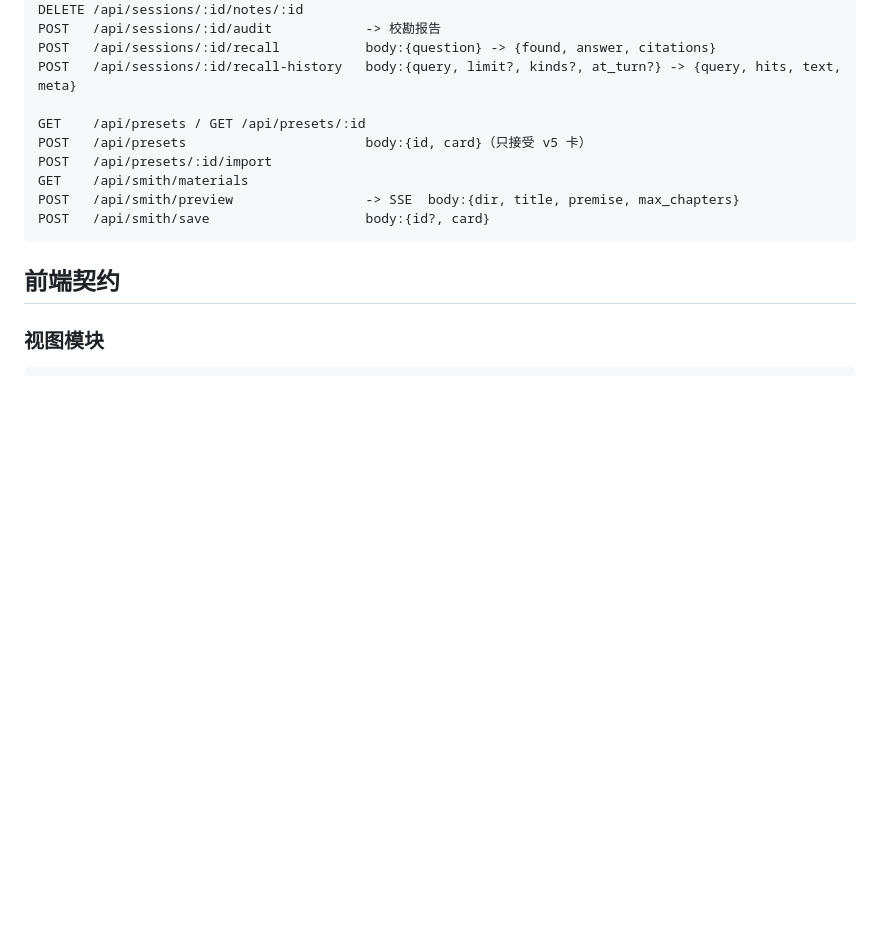
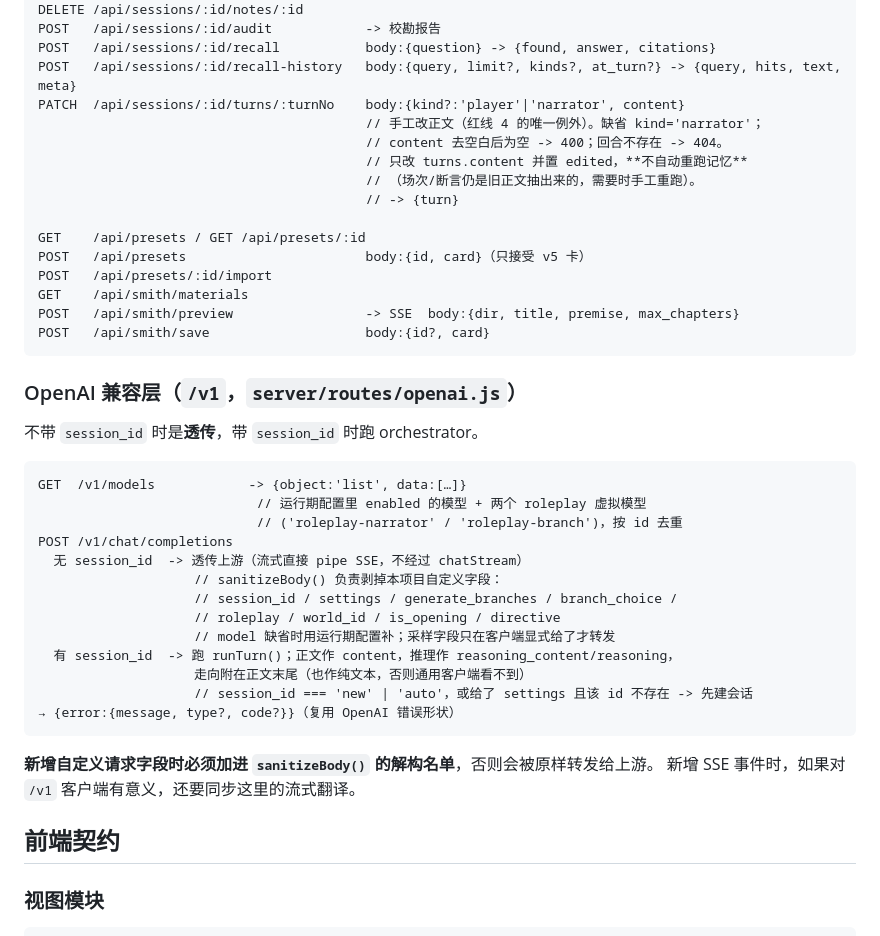
Before and after one commit to yuncengfeihou/NarrativeStudio, a Markdown page: docs/CONTRACTS.md, the part around the change. Rendered like a GitHub page; blank space fills up the shorter version.

Commit message:
docs(contracts): 补两处漏记的接口——手工改稿路由与 /v1 兼容层
- PATCH /api/sessions/:id/turns/:turnNo：红线 4 的唯一例外，只改 content 并置
  edited，不自动重跑记忆；补 400/404 语义
- 新增「OpenAI 兼容层」小节：/v1/models 虚拟模型清单、chat/completions 两种模式、
  sanitizeBody 的自定义字段名单，以及「新增自定义字段必须加进名单」的约定

````diff
--- a/docs/CONTRACTS.md
+++ b/docs/CONTRACTS.md
@@ -784,6 +784,12 @@ DELETE /api/sessions/:id/notes/:id
 POST   /api/sessions/:id/audit            -> 校勘报告
 POST   /api/sessions/:id/recall           body:{question} -> {found, answer, citations}
 POST   /api/sessions/:id/recall-history   body:{query, limit?, kinds?, at_turn?} -> {query, hits, text, meta}
+PATCH  /api/sessions/:id/turns/:turnNo    body:{kind?:'player'|'narrator', content}
+                                          // 手工改正文（红线 4 的唯一例外）。缺省 kind='narrator'；
+                                          // content 去空白后为空 -> 400；回合不存在 -> 404。
+                                          // 只改 turns.content 并置 edited，**不自动重跑记忆**
+                                          // （场次/断言仍是旧正文抽出来的，需要时手工重跑）。
+                                          // -> {turn}
 
 GET    /api/presets / GET /api/presets/:id
 POST   /api/presets                       body:{id, card}（只接受 v5 卡）
@@ -792,6 +798,29 @@ GET    /api/smith/materials
 POST   /api/smith/preview                 -> SSE  body:{dir, title, premise, max_chapters}
 POST   /api/smith/save                    body:{id?, card}
 ```
+
+### OpenAI 兼容层（`/v1`，`server/routes/openai.js`）
+
+不带 `session_id` 时是**透传**，带 `session_id` 时跑 orchestrator。
+
+```
+GET  /v1/models            -> {object:'list', data:[…]}
+                            // 运行期配置里 enabled 的模型 + 两个 roleplay 虚拟模型
+                            // ('roleplay-narrator' / 'roleplay-branch')，按 id 去重
+POST /v1/chat/completions
+  无 session_id  -> 透传上游（流式直接 pipe SSE，不经过 chatStream）
+                    // sanitizeBody() 负责剥掉本项目自定义字段：
+                    // session_id / settings / generate_branches / branch_choice /
+                    // roleplay / world_id / is_opening / directive
+                    // model 缺省时用运行期配置补；采样字段只在客户端显式给了才转发
+  有 session_id  -> 跑 runTurn()；正文作 content，推理作 reasoning_content/reasoning，
+                    走向附在正文末尾（也作纯文本，否则通用客户端看不到）
+                    // session_id === 'new' | 'auto'，或给了 settings 且该 id 不存在 -> 先建会话
+→ {error:{message, type?, code?}}（复用 OpenAI 错误形状）
+```
+
+**新增自定义请求字段时必须加进 `sanitizeBody()` 的解构名单**，否则会被原样转发给上游。
+新增 SSE 事件时，如果对 `/v1` 客户端有意义，还要同步这里的流式翻译。
 
 ## 前端契约
 
````
